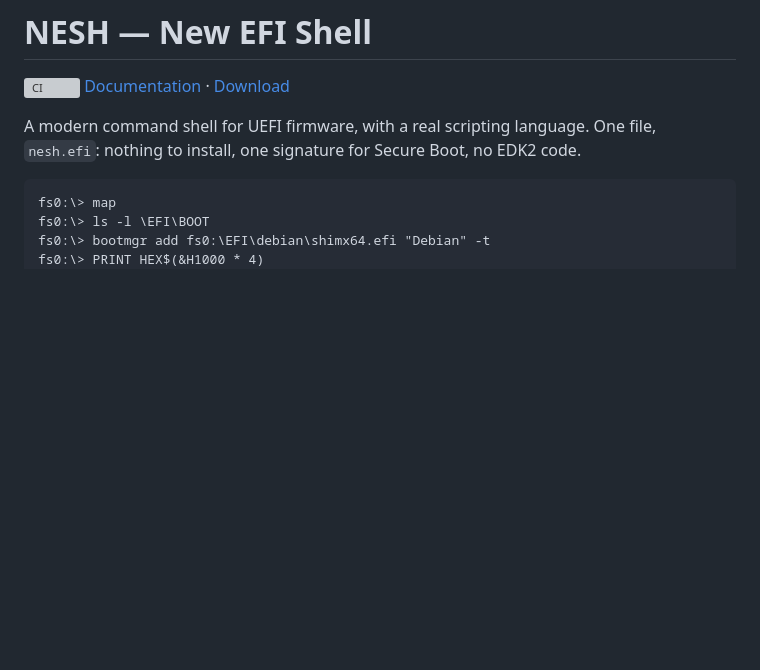
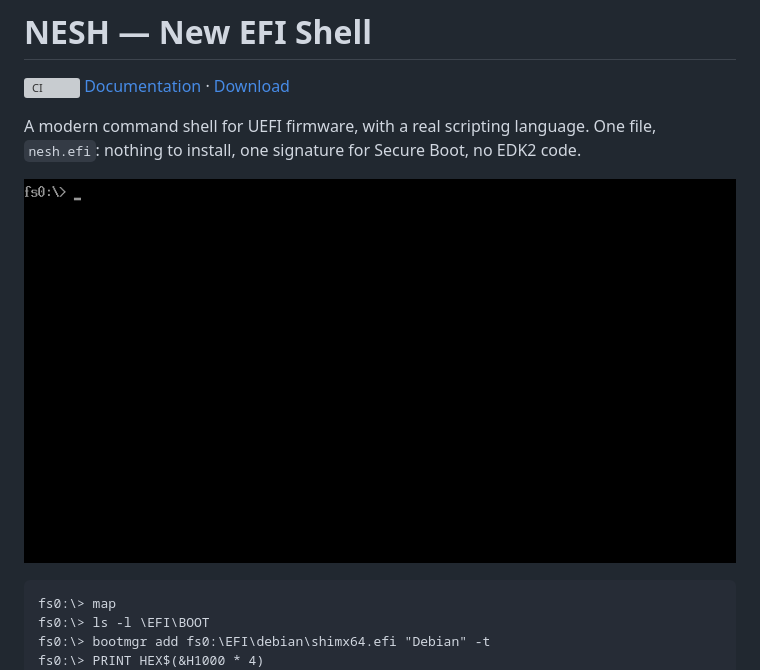
Before and after one commit to nic-fio/NG-EFI_SHELL, a Markdown page: README.md, the part around the change. Rendered like a GitHub page; pictures changed too: docs/assets/nesh-demo.gif (added); blank space fills up the shorter version; grey boxes are pictures that could not be loaded.

````diff
--- a/README.md
+++ b/README.md
@@ -6,6 +6,8 @@
 A modern command shell for UEFI firmware, with a real scripting language.
 One file, `nesh.efi`: nothing to install, one signature for Secure Boot, no
 EDK2 code.
+
+![A NESH session: ver, map, the example scripts, and a menu script listing the firmware boot entries](docs/assets/nesh-demo.gif)
 
 ```
 fs0:\> map
````
Also changed, not shown: 4 other files.
